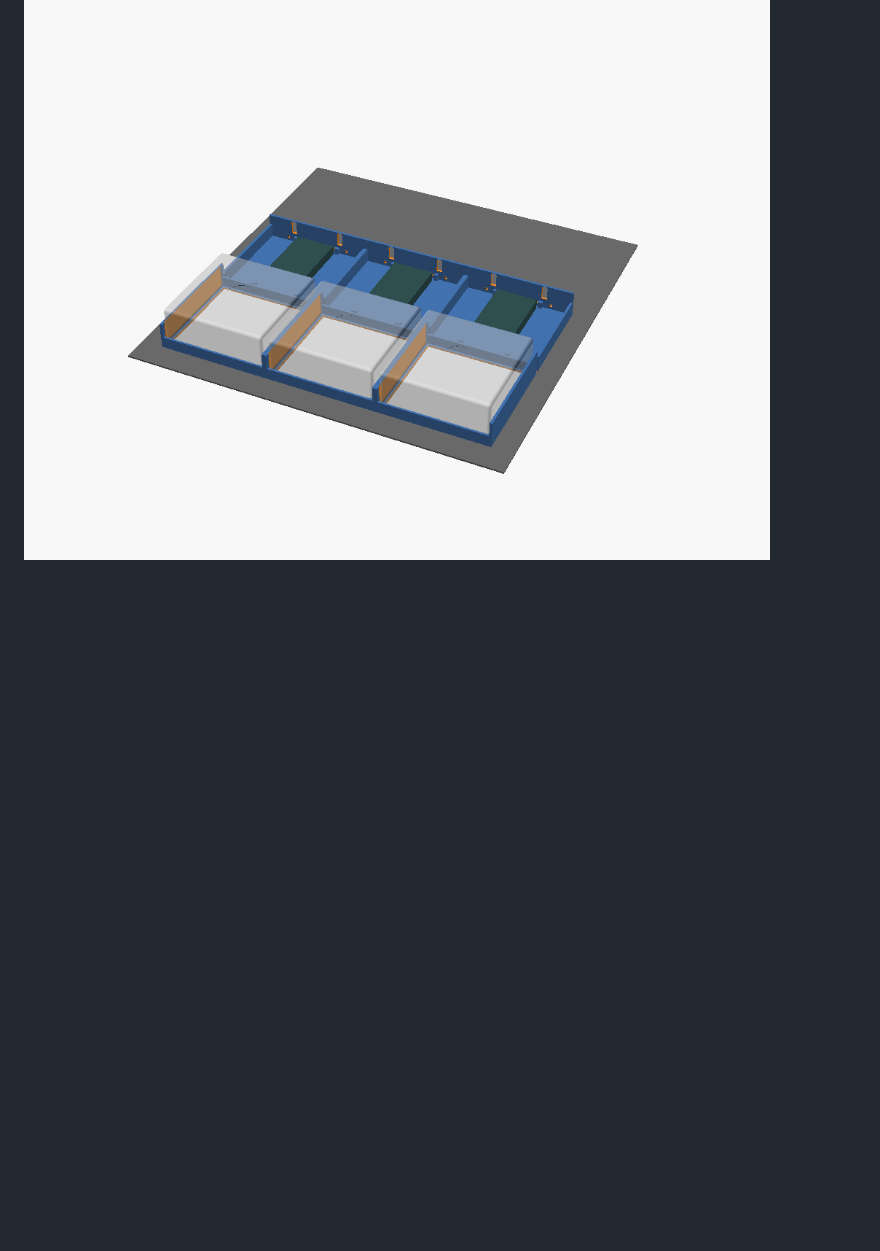
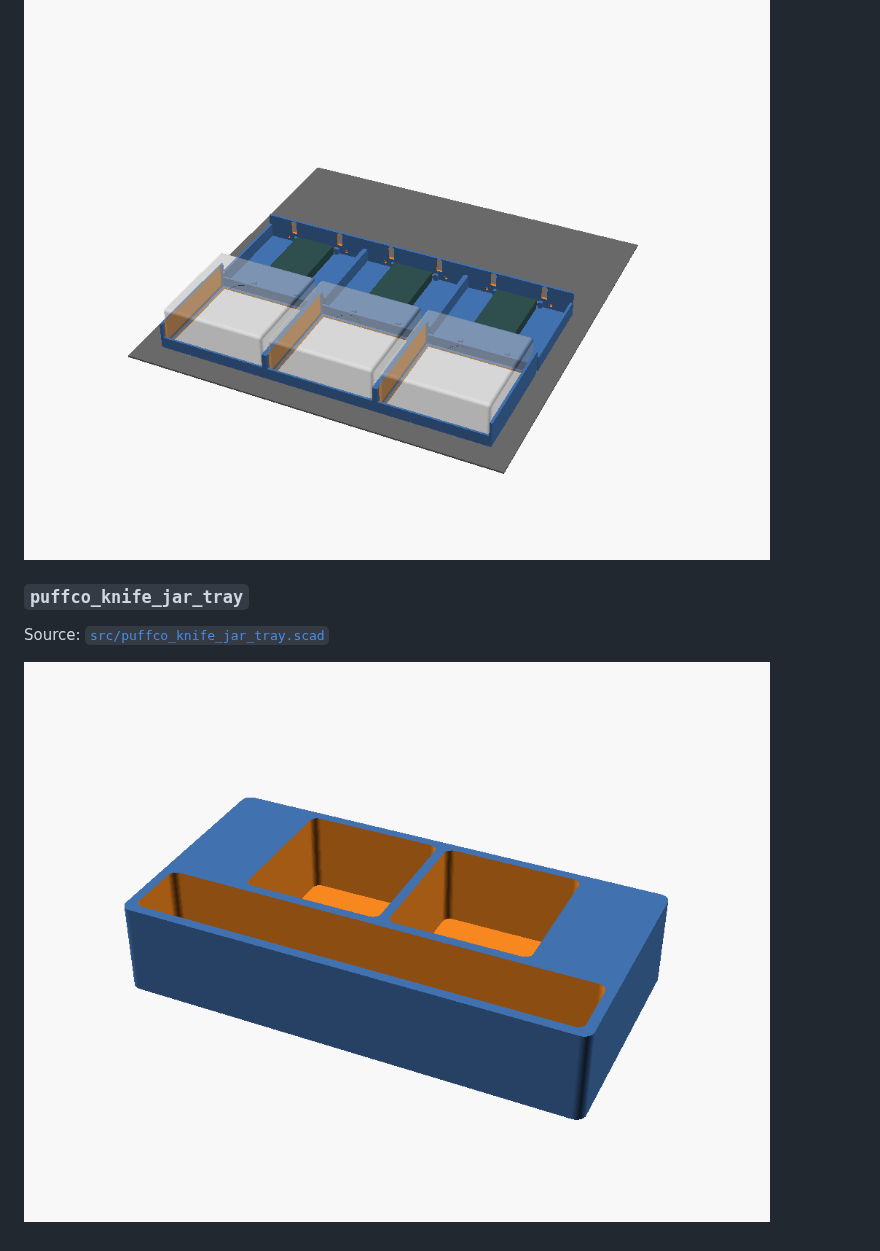
Before and after one commit to jhgaylor/3d-models, a Markdown page: README.md, the part around the change. Rendered like a GitHub page; pictures changed too: previews/puffco_knife_jar_tray.png (added); blank space fills up the shorter version.

Commit message:
Add PNG preview and README entry for puffco_knife_jar_tray
Co-Authored-By: Claude Sonnet 4.6 <noreply@anthropic.com>

```diff
--- a/README.md
+++ b/README.md
@@ -80,4 +80,10 @@ Source: [`src/mini_shelf.scad`](src/mini_shelf.scad)
 
 ![mini_shelf](previews/mini_shelf.png)
 
+### `puffco_knife_jar_tray`
+
+Source: [`src/puffco_knife_jar_tray.scad`](src/puffco_knife_jar_tray.scad)
+
+![puffco_knife_jar_tray](previews/puffco_knife_jar_tray.png)
+
 <!-- END MODELS -->
```
